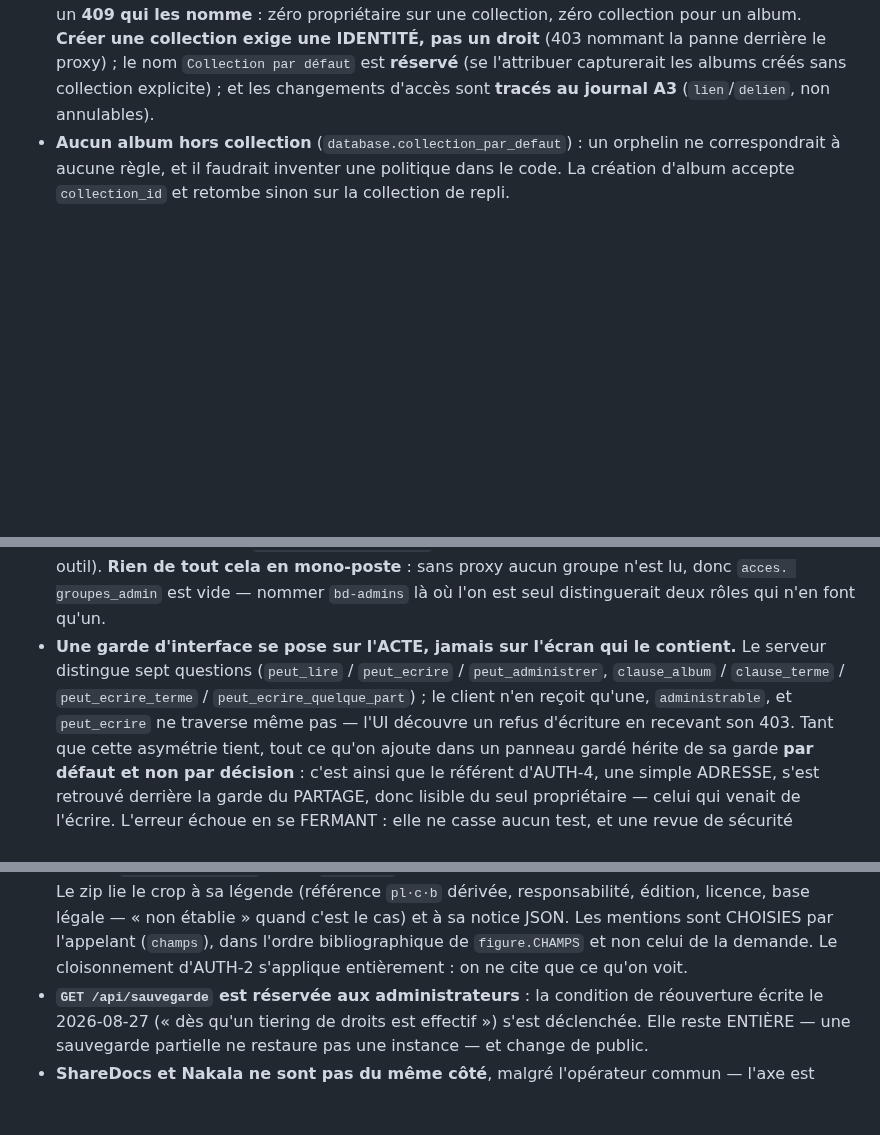
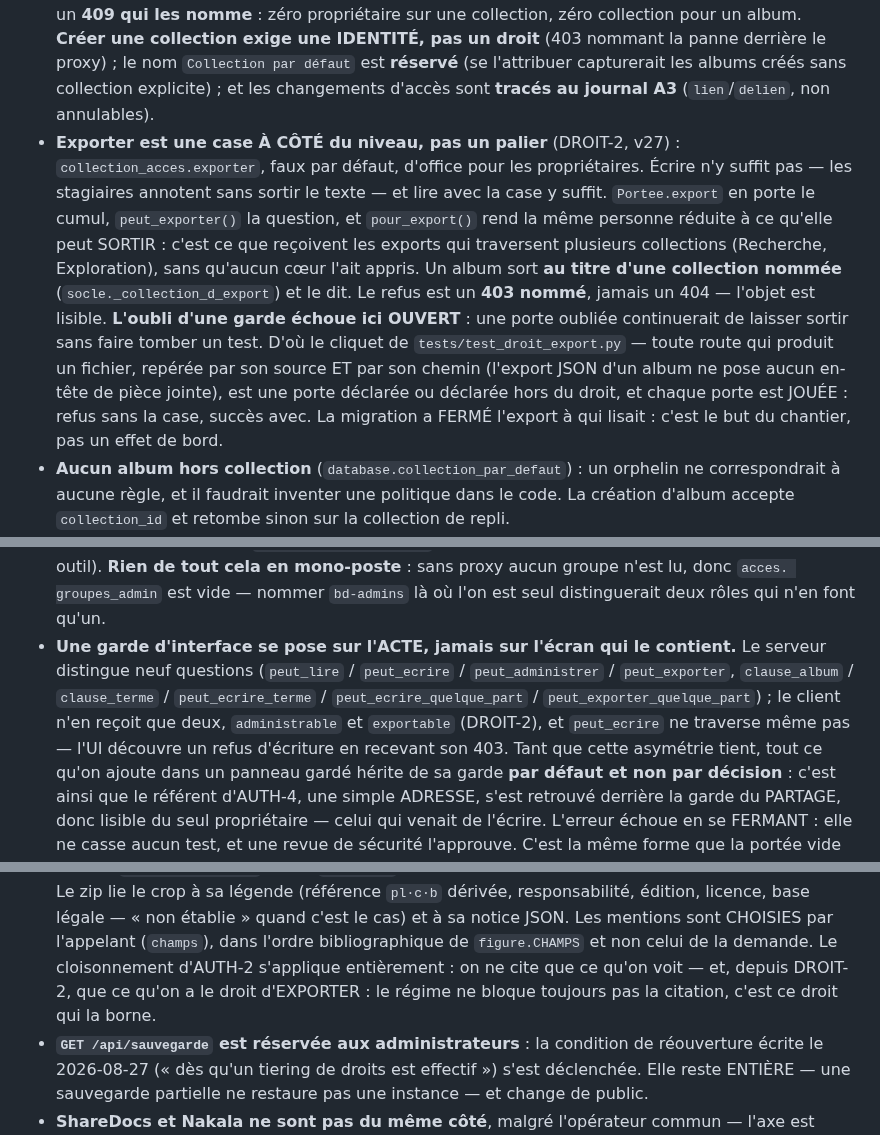
Before and after one commit to Hsbtqemy/BD_ditor, a Markdown page: CLAUDE.md, 3 parts joined by grey strips. Rendered like a GitHub page; blank space fills up the shorter version.

```diff
--- a/CLAUDE.md
+++ b/CLAUDE.md
@@ -285,6 +285,20 @@ et n'y gagne que des lignes d'appel ; le découpage du fichier (ARCH-1) reste en
   un droit** (403 nommant la panne derrière le proxy) ; le nom `Collection par défaut` est
   **réservé** (se l'attribuer capturerait les albums créés sans collection explicite) ; et
   les changements d'accès sont **tracés au journal A3** (`lien`/`delien`, non annulables).
+- **Exporter est une case À CÔTÉ du niveau, pas un palier** (DROIT-2, v27) :
+  `collection_acces.exporter`, faux par défaut, d'office pour les propriétaires. Écrire n'y
+  suffit pas — les stagiaires annotent sans sortir le texte — et lire avec la case y suffit.
+  `Portee.export` en porte le cumul, `peut_exporter()` la question, et `pour_export()` rend
+  la même personne réduite à ce qu'elle peut SORTIR : c'est ce que reçoivent les exports qui
+  traversent plusieurs collections (Recherche, Exploration), sans qu'aucun cœur l'ait
+  appris. Un album sort **au titre d'une collection nommée** (`socle._collection_d_export`)
+  et le dit. Le refus est un **403 nommé**, jamais un 404 — l'objet est lisible. **L'oubli
+  d'une garde échoue ici OUVERT** : une porte oubliée continuerait de laisser sortir sans
+  faire tomber un test. D'où le cliquet de `tests/test_droit_export.py` — toute route qui
+  produit un fichier, repérée par son source ET par son chemin (l'export JSON d'un album
+  ne pose aucun en-tête de pièce jointe), est une porte déclarée ou déclarée hors du droit,
+  et chaque porte est JOUÉE : refus sans la case, succès avec. La migration a FERMÉ
+  l'export à qui lisait : c'est le but du chantier, pas un effet de bord.
 - **Aucun album hors collection** (`database.collection_par_defaut`) : un orphelin ne
   correspondrait à aucune règle, et il faudrait inventer une politique dans le code. La
   création d'album accepte `collection_id` et retombe sinon sur la collection de repli.
@@ -346,9 +360,10 @@ et n'y gagne que des lignes d'appel ; le découpage du fichier (ARCH-1) reste en
   groupes_admin` est vide — nommer `bd-admins` là où l'on est seul distinguerait deux rôles
   qui n'en font qu'un.
 - **Une garde d'interface se pose sur l'ACTE, jamais sur l'écran qui le contient.** Le
-  serveur distingue sept questions (`peut_lire` / `peut_ecrire` / `peut_administrer`,
-  `clause_album` / `clause_terme` / `peut_ecrire_terme` / `peut_ecrire_quelque_part`) ; le
-  client n'en reçoit qu'une, `administrable`, et `peut_ecrire` ne traverse même pas — l'UI
+  serveur distingue neuf questions (`peut_lire` / `peut_ecrire` / `peut_administrer` /
+  `peut_exporter`, `clause_album` / `clause_terme` / `peut_ecrire_terme` /
+  `peut_ecrire_quelque_part` / `peut_exporter_quelque_part`) ; le client n'en reçoit que
+  deux, `administrable` et `exportable` (DROIT-2), et `peut_ecrire` ne traverse même pas — l'UI
   découvre un refus d'écriture en recevant son 403. Tant que cette asymétrie tient, tout ce
   qu'on ajoute dans un panneau gardé hérite de sa garde **par défaut et non par décision** :
   c'est ainsi que le référent d'AUTH-4, une simple ADRESSE, s'est retrouvé derrière la
@@ -444,7 +459,8 @@ rien : il était déclaré, jamais respecté. Il devient opposable **à la sorti
   édition, licence, base légale — « non établie » quand c'est le cas) et à sa notice JSON.
   Les mentions sont CHOISIES par l'appelant (`champs`), dans l'ordre bibliographique de
   `figure.CHAMPS` et non celui de la demande. Le cloisonnement d'AUTH-2 s'applique
-  entièrement : on ne cite que ce qu'on voit.
+  entièrement : on ne cite que ce qu'on voit — et, depuis DROIT-2, que ce qu'on a le droit
+  d'EXPORTER : le régime ne bloque toujours pas la citation, c'est ce droit qui la borne.
 - **`GET /api/sauvegarde` est réservée aux administrateurs** : la condition de réouverture
   écrite le 2026-08-27 (« dès qu'un tiering de droits est effectif ») s'est déclenchée. Elle
   reste ENTIÈRE — une sauvegarde partielle ne restaure pas une instance — et change de
```
Also changed, not shown: other parts of CLAUDE.md (+1 -1 lines), docs/guide-utilisateur.md (+10 -1 lines), docs/modele-et-droits.md (+19 -1 lines).
